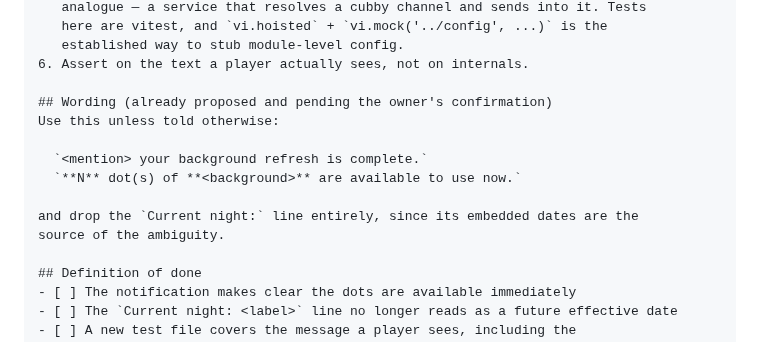
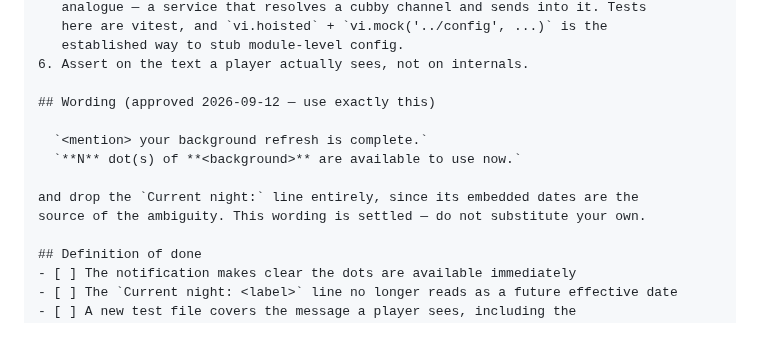
Before and after one commit to jkomg/mcbn-xp-tracker, a Markdown page: docs/briefs/431-group4-release-message.md, the part around the change. Rendered like a GitHub page.

Commit message:
Mark the release-message wording as approved
Confirmed by the owner on 2026-09-12, so the brief no longer asks Codex to
propose wording and instead says the text is settled. Tone for a game
community was the one genuinely open question in that task.

Co-Authored-By: Claude Opus 5 (1M context) <noreply@anthropic.com>
Claude-Session: https://claude.ai/code/session_01QfaVCqFL54A1uYBv27Af9D

```diff
--- a/docs/briefs/431-group4-release-message.md
+++ b/docs/briefs/431-group4-release-message.md
@@ -62,14 +62,13 @@ In `tick()`, three lines joined with '\n' and filtered for truthiness:
    established way to stub module-level config.
 6. Assert on the text a player actually sees, not on internals.
 
-## Wording (already proposed and pending the owner's confirmation)
-Use this unless told otherwise:
+## Wording (approved 2026-09-12 — use exactly this)
 
   `<mention> your background refresh is complete.`
   `**N** dot(s) of **<background>** are available to use now.`
 
 and drop the `Current night:` line entirely, since its embedded dates are the
-source of the ambiguity.
+source of the ambiguity. This wording is settled — do not substitute your own.
 
 ## Definition of done
 - [ ] The notification makes clear the dots are available immediately
```
